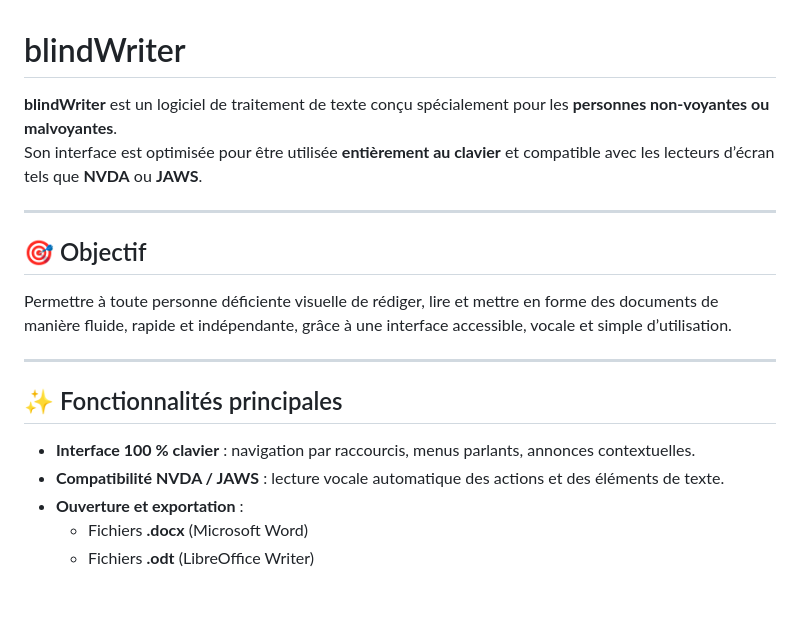
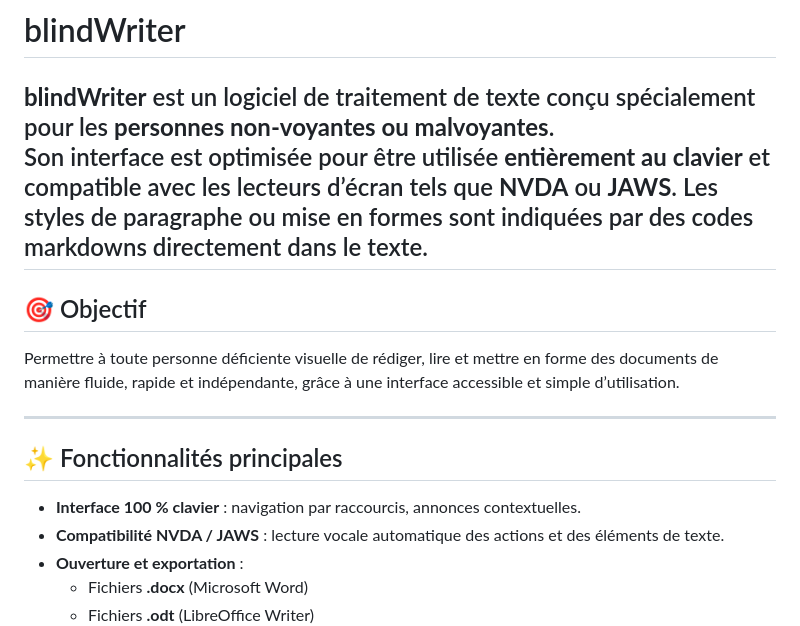
Before and after one commit to 1-pablo-rodriguez/LisioWriter, a Markdown page: README.md, the part around the change. GitHub-like rendering; blank space fills up the shorter version.

```diff
--- a/README.md
+++ b/README.md
@@ -2,18 +2,18 @@
 
 **blindWriter** est un logiciel de traitement de texte conçu spécialement pour les **personnes non-voyantes ou malvoyantes**.
 Son interface est optimisée pour être utilisée **entièrement au clavier** et compatible avec les lecteurs d’écran tels que **NVDA** ou **JAWS**.
-
+Les styles de paragraphe ou mise en formes sont indiquées par des codes markdowns directement dans le texte.
 ---
 
 ## 🎯 Objectif
 
-Permettre à toute personne déficiente visuelle de rédiger, lire et mettre en forme des documents de manière fluide, rapide et indépendante, grâce à une interface accessible, vocale et simple d’utilisation.
+Permettre à toute personne déficiente visuelle de rédiger, lire et mettre en forme des documents de manière fluide, rapide et indépendante, grâce à une interface accessible et simple d’utilisation.
 
 ---
 
 ## ✨ Fonctionnalités principales
 
-- **Interface 100 % clavier** : navigation par raccourcis, menus parlants, annonces contextuelles.
+- **Interface 100 % clavier** : navigation par raccourcis, annonces contextuelles.
 - **Compatibilité NVDA / JAWS** : lecture vocale automatique des actions et des éléments de texte.
 - **Ouverture et exportation** :
   - Fichiers **.docx** (Microsoft Word)
```
